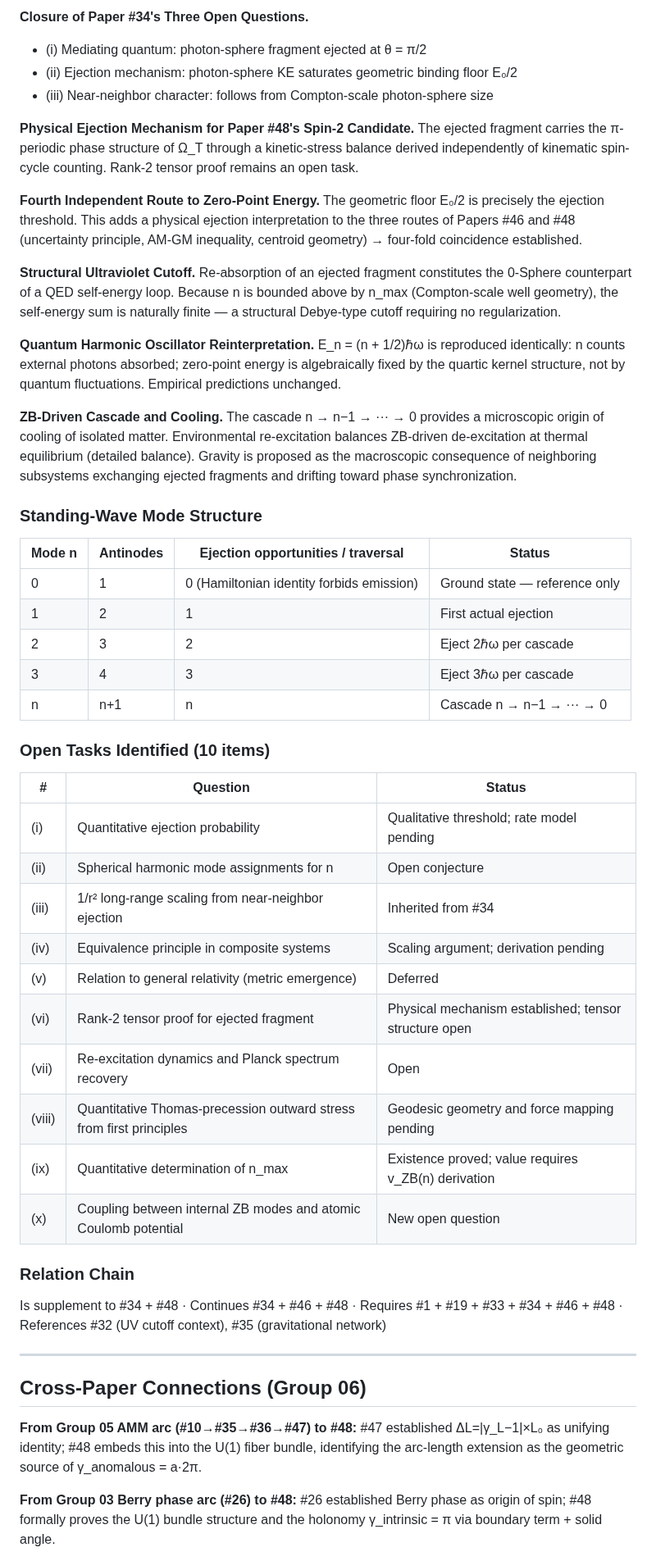
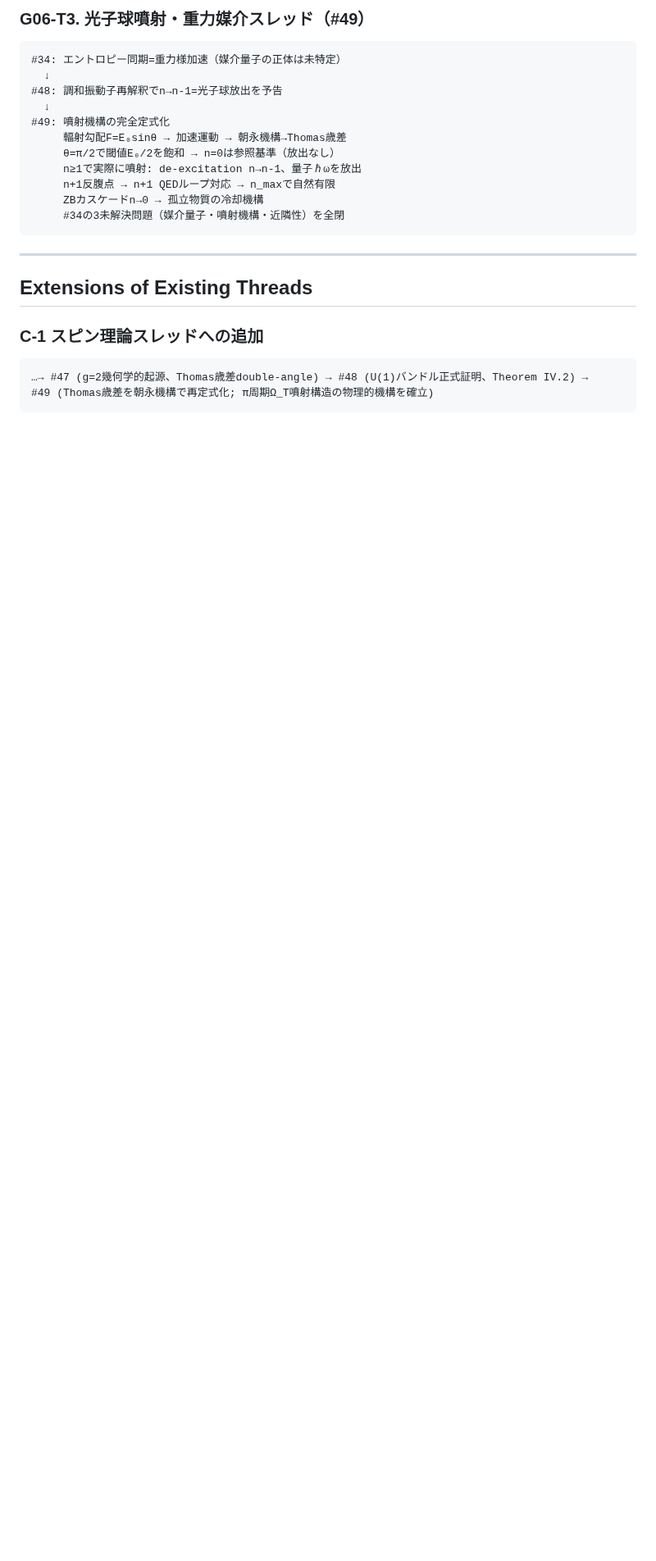
Before and after one commit to HanaTensor/0sm-skills, a Markdown page: 06/concept.md, the part around one of its changes. Shown at 82% size. Rendered like a GitHub page; blank space fills up the shorter version.

````diff
--- a/06/concept.md
+++ b/06/concept.md
@@ -172,55 +100,28 @@ UV cutoff:
 
-**Closure of Paper #34's Three Open Questions.**
-- (i) Mediating quantum: photon-sphere fragment ejected at θ = π/2
-- (ii) Ejection mechanism: photon-sphere KE saturates geometric binding floor E₀/2
-- (iii) Near-neighbor character: follows from Compton-scale photon-sphere size
+### G06-T3. 光子球噴射・重力媒介スレッド（#49）
 
-**Physical Ejection Mechanism for Paper #48's Spin-2 Candidate.** The ejected fragment carries the π-periodic phase structure of Ω_T through a kinetic-stress balance derived independently of kinematic spin-cycle counting. Rank-2 tensor proof remains an open task.
-
-**Fourth Independent Route to Zero-Point Energy.** The geometric floor E₀/2 is precisely the ejection threshold. This adds a physical ejection interpretation to the three routes of Papers #46 and #48 (uncertainty principle, AM-GM inequality, centroid geometry) → four-fold coincidence established.
-
-**Structural Ultraviolet Cutoff.** Re-absorption of an ejected fragment constitutes the 0-Sphere counterpart of a QED self-energy loop. Because n is bounded above by n_max (Compton-scale well geometry), the self-energy sum is naturally finite — a structural Debye-type cutoff requiring no regularization.
-
-**Quantum Harmonic Oscillator Reinterpretation.** E_n = (n + 1/2)ℏω is reproduced identically: n counts external photons absorbed; zero-point energy is algebraically fixed by the quartic kernel structure, not by quantum fluctuations. Empirical predictions unchanged.
-
-**ZB-Driven Cascade and Cooling.** The cascade n → n−1 → ··· → 0 provides a microscopic origin of cooling of isolated matter. Environmental re-excitation balances ZB-driven de-excitation at thermal equilibrium (detailed balance). Gravity is proposed as the macroscopic consequence of neighboring subsystems exchanging ejected fragments and drifting toward phase synchronization.
-
-### Standing-Wave Mode Structure
-
-| Mode n | Antinodes | Ejection opportunities / traversal | Status |
-|--------|-----------|-------------------------------------|--------|
-| 0 | 1 | 0 (Hamiltonian identity forbids emission) | Ground state — reference only |
-| 1 | 2 | 1 | First actual ejection |
-| 2 | 3 | 2 | Eject 2ℏω per cascade |
-| 3 | 4 | 3 | Eject 3ℏω per cascade |
-| n | n+1 | n | Cascade n → n−1 → ··· → 0 |
-
-### Open Tasks Identified (10 items)
-
-| # | Question | Status |
-|---|---|---|
-| (i) | Quantitative ejection probability | Qualitative threshold; rate model pending |
-| (ii) | Spherical harmonic mode assignments for n | Open conjecture |
-| (iii) | 1/r² long-range scaling from near-neighbor ejection | Inherited from #34 |
-| (iv) | Equivalence principle in composite systems | Scaling argument; derivation pending |
-| (v) | Relation to general relativity (metric emergence) | Deferred |
-| (vi) | Rank-2 tensor proof for ejected fragment | Physical mechanism established; tensor structure open |
-| (vii) | Re-excitation dynamics and Planck spectrum recovery | Open |
-| (viii) | Quantitative Thomas-precession outward stress from first principles | Geodesic geometry and force mapping pending |
-| (ix) | Quantitative determination of n_max | Existence proved; value requires v_ZB(n) derivation |
-| (x) | Coupling between internal ZB modes and atomic Coulomb potential | New open question |
-
-### Relation Chain
-
-Is supplement to #34 + #48 · Continues #34 + #46 + #48 · Requires #1 + #19 + #33 + #34 + #46 + #48 · References #32 (UV cutoff context), #35 (gravitational network)
+```
+#34: エントロピー同期=重力様加速（媒介量子の正体は未特定）
+  ↓
+#48: 調和振動子再解釈でn→n-1=光子球放出を予告
+  ↓
+#49: 噴射機構の完全定式化
+     輻射勾配F=E₀sinθ → 加速運動 → 朝永機構→Thomas歳差
+     θ=π/2で閾値E₀/2を飽和 → n=0は参照基準（放出なし）
+     n≥1で実際に噴射: de-excitation n→n-1、量子ℏωを放出
+     n+1反腹点 → n+1 QEDループ対応 → n_maxで自然有限
+     ZBカスケードn→0 → 孤立物質の冷却機構
+     #34の3未解決問題（媒介量子・噴射機構・近隣性）を全閉
+```
 
 ---
 
-## Cross-Paper Connections (Group 06)
+## Extensions of Existing Threads
 
-**From Group 05 AMM arc (#10→#35→#36→#47) to #48:**
-#47 established ΔL=|γ_L−1|×L₀ as unifying identity; #48 embeds this into the U(1) fiber bundle, identifying the arc-length extension as the geometric source of γ_anomalous = a·2π.
+### C-1 スピン理論スレッドへの追加
 
-**From Group 03 Berry phase arc (#26) to #48:**
-#26 established Berry phase as origin of spin; #48 formally proves the U(1) bundle structure and the holonomy γ_intrinsic = π via boundary term + solid angle.
+```
+…→ #47 (g=2幾何学的起源、Thomas歳差double-angle) → #48 (U(1)バンドル正式証明、Theorem IV.2) →
+#49 (Thomas歳差を朝永機構で再定式化; π周期Ω_T噴射構造の物理的機構を確立)
+```
 
````
Also changed, not shown: other parts of 06/concept.md (+147 -158 lines).
